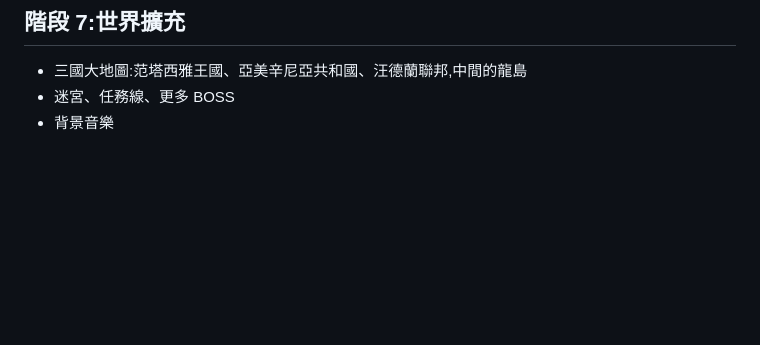
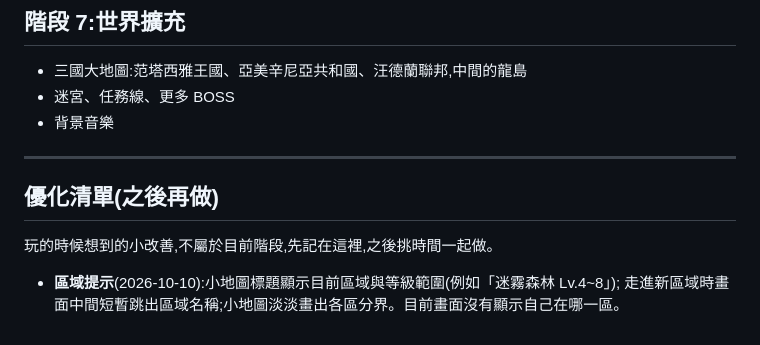
Before and after one commit to ajdfajdfl2003/fantasia-online, a Markdown page: docs/roadmap.md, the part around the change. Rendered like a GitHub page; blank space fills up the shorter version.

Commit message:
路線圖:新增「優化清單」,記下區域提示
Co-Authored-By: Claude Opus 5.5 <noreply@anthropic.com>

```diff
--- a/docs/roadmap.md
+++ b/docs/roadmap.md
@@ -79,3 +79,10 @@
 - 三國大地圖:范塔西雅王國、亞美辛尼亞共和國、汪德蘭聯邦,中間的龍島
 - 迷宮、任務線、更多 BOSS
 - 背景音樂
+
+---
+
+## 優化清單(之後再做)
+玩的時候想到的小改善,不屬於目前階段,先記在這裡,之後挑時間一起做。
+- **區域提示**(2026-10-10):小地圖標題顯示目前區域與等級範圍(例如「迷霧森林 Lv.4~8」);
+  走進新區域時畫面中間短暫跳出區域名稱;小地圖淡淡畫出各區分界。目前畫面沒有顯示自己在哪一區。
```
